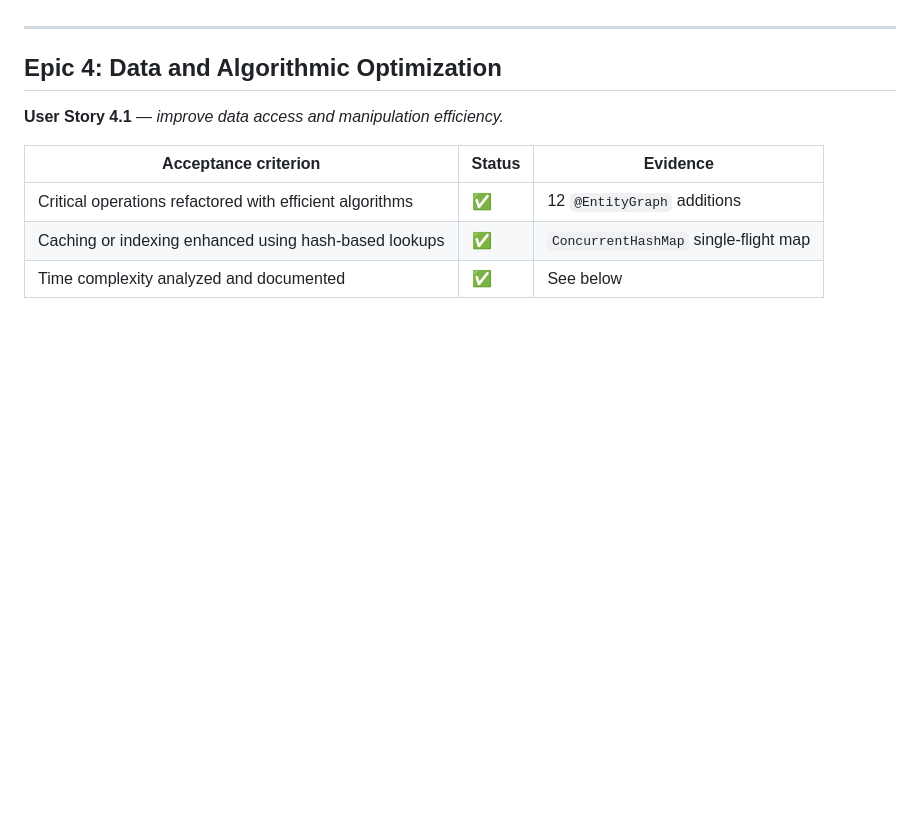
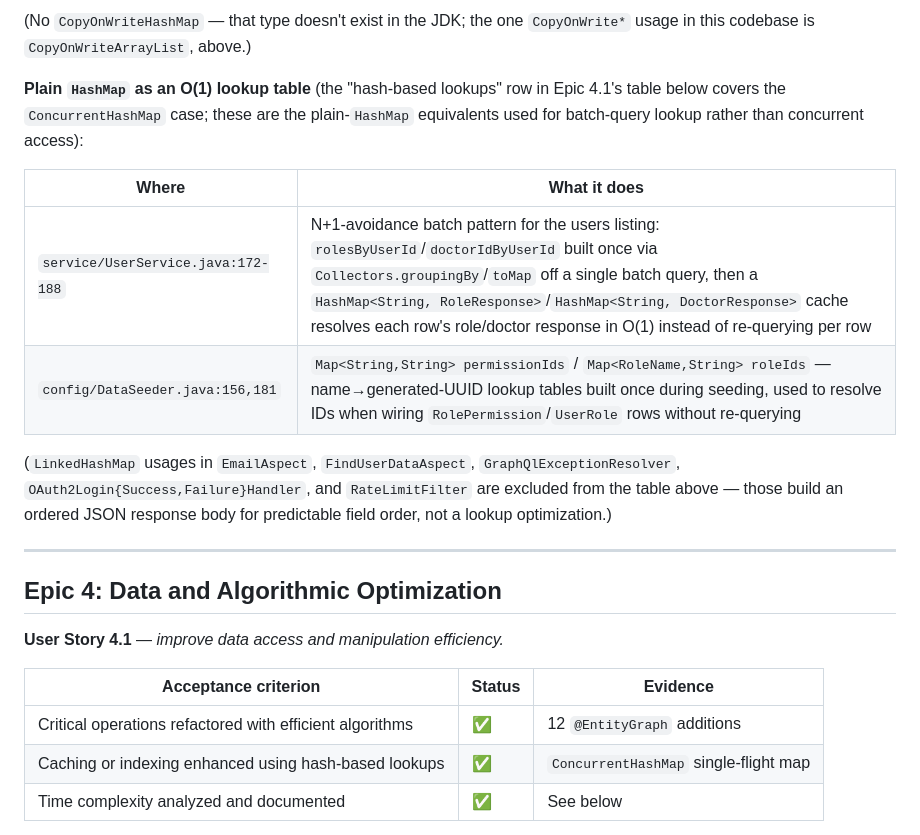
Before and after one commit to jadofils/hms, a Markdown page: docs/v5/v5-report.md, the part around one of its changes. GitHub-like rendering; blank space fills up the shorter version.

```diff
--- a/docs/v5/v5-report.md
+++ b/docs/v5/v5-report.md
@@ -198,3 +227,20 @@ natural next step, using the same two scripts already committed for it.
+(No `CopyOnWriteHashMap` — that type doesn't exist in the JDK; the one `CopyOnWrite*`
+usage in this codebase is `CopyOnWriteArrayList`, above.)
+
+**Plain `HashMap` as an O(1) lookup table** (the "hash-based lookups" row in Epic 4.1's
+table below covers the `ConcurrentHashMap` case; these are the plain-`HashMap`
+equivalents used for batch-query lookup rather than concurrent access):
+
+| Where | What it does |
+|---|---|
+| `service/UserService.java:172-188` | N+1-avoidance batch pattern for the users listing: `rolesByUserId`/`doctorIdByUserId` built once via `Collectors.groupingBy`/`toMap` off a single batch query, then a `HashMap<String, RoleResponse>`/`HashMap<String, DoctorResponse>` cache resolves each row's role/doctor response in O(1) instead of re-querying per row |
+| `config/DataSeeder.java:156,181` | `Map<String,String> permissionIds` / `Map<RoleName,String> roleIds` — name→generated-UUID lookup tables built once during seeding, used to resolve IDs when wiring `RolePermission`/`UserRole` rows without re-querying |
+
+(`LinkedHashMap` usages in `EmailAspect`, `FindUserDataAspect`,
+`GraphQlExceptionResolver`, `OAuth2Login{Success,Failure}Handler`, and `RateLimitFilter`
+are excluded from the table above — those build an ordered JSON response body for
+predictable field order, not a lookup optimization.)
+
 ---
 
 ## Epic 4: Data and Algorithmic Optimization
```
Also changed, not shown: other parts of docs/v5/v5-report.md (+29 -0 lines).
